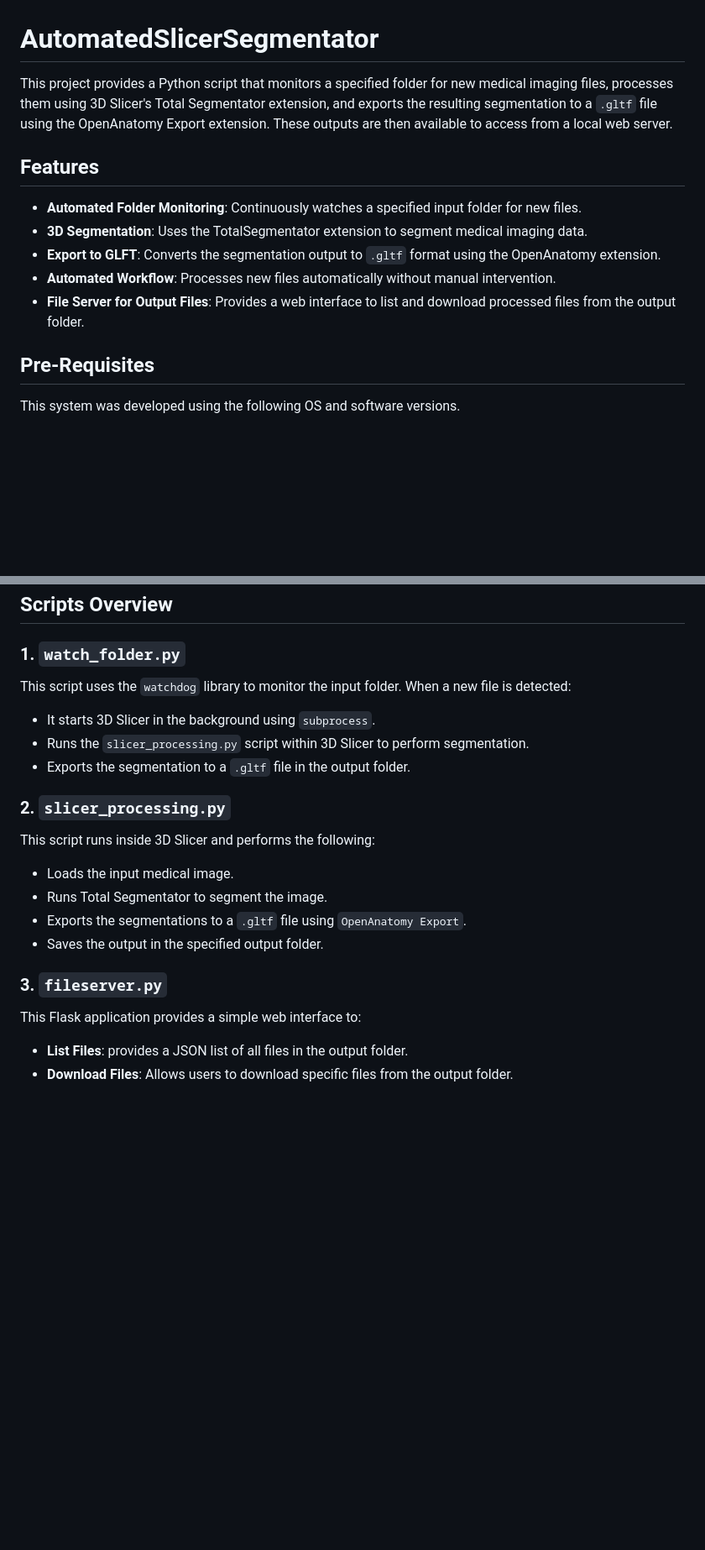
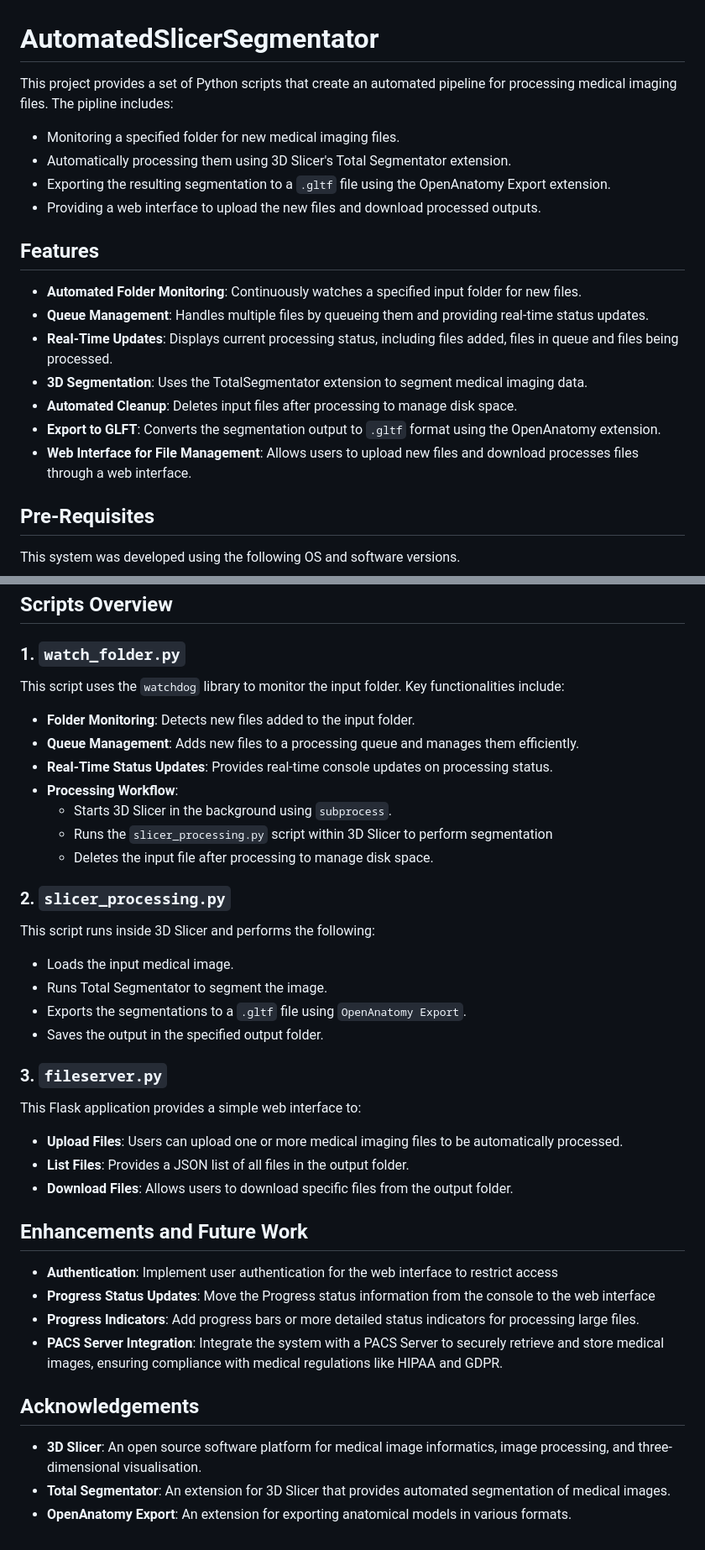
Before and after one commit to TeaTax16/QRFileServer, a Markdown page: README.md, 2 parts joined by grey strips. Shown at 84% size. Drawn GitHub-style; blank space fills up the shorter version.

````diff
--- a/README.md
+++ b/README.md
@@ -1,12 +1,18 @@
 # AutomatedSlicerSegmentator
- This project provides a Python script that monitors a specified folder for new medical imaging files, processes them using 3D Slicer's Total Segmentator extension, and exports the resulting segmentation to a ```.gltf``` file using the OpenAnatomy Export extension. These outputs are then available to access from a local web server.
+This project provides a set of Python scripts that create an automated pipeline for processing medical imaging files. The pipline includes:
+- Monitoring a specified folder for new medical imaging files.
+- Automatically processing them using 3D Slicer's Total Segmentator extension.
+- Exporting the resulting segmentation to a ```.gltf``` file using the OpenAnatomy Export extension.
+- Providing a web interface to upload the new files and download processed outputs.
 
 ## Features
 - **Automated Folder Monitoring**: Continuously watches a specified input folder for new files.
+- **Queue Management**: Handles multiple files by queueing them and providing real-time status updates.
+- **Real-Time Updates**: Displays current processing status, including files added, files in queue and files being processed.
 - **3D Segmentation**: Uses the TotalSegmentator extension to segment medical imaging data.
+- **Automated Cleanup**: Deletes input files after processing to manage disk space.
 - **Export to GLFT**: Converts the segmentation output to ```.gltf``` format using the OpenAnatomy extension.
-- **Automated Workflow**: Processes new files automatically without manual intervention.
-- **File Server for Output Files**: Provides a web interface to list and download processed files from the output folder.
+- **Web Interface for File Management**: Allows users to upload new files and download processes files through a web interface.
 
 ## Pre-Requisites
  This system was developed using the following OS and software versions.
@@ -94,10 +119,14 @@ To stop either the folder monitoring script or the Flask file server, return to
 
 ## Scripts Overview
 ### 1. ```watch_folder.py```
-This script uses the ```watchdog``` library to monitor the input folder. When a new file is detected:
-- It starts 3D Slicer in the background using ```subprocess```.
-- Runs the ```slicer_processing.py``` script within 3D Slicer to perform segmentation.
-- Exports the segmentation to a ```.gltf``` file in the output folder.
+This script uses the ```watchdog``` library to monitor the input folder. Key functionalities include:
+- **Folder Monitoring**: Detects new files added to the input folder.
+- **Queue Management**: Adds new files to a processing queue and manages them efficiently.
+- **Real-Time Status Updates**: Provides real-time console updates on processing status.
+- **Processing Workflow**:
+    - Starts 3D Slicer in the background using ```subprocess```.
+    - Runs the ```slicer_processing.py``` script within 3D Slicer to perform segmentation
+    - Deletes the input file after processing to manage disk space.
 
 ### 2. ```slicer_processing.py```
 This script runs inside 3D Slicer and performs the following:
@@ -108,5 +137,17 @@ This script runs inside 3D Slicer and performs the following:
 
 ### 3. ```fileserver.py```
 This Flask application provides a simple web interface to:
-- **List Files**: provides a JSON list of all files in the output folder.
+- **Upload Files**: Users can upload one or more medical imaging files to be automatically processed.
+- **List Files**: Provides a JSON list of all files in the output folder.
 - **Download Files**: Allows users to download specific files from the output folder.
+
+## Enhancements and Future Work
+- **Authentication**: Implement user authentication for the web interface to restrict access
+- **Progress Status Updates**: Move the Progress status information from the console to the web interface
+- **Progress Indicators**: Add progress bars or more detailed status indicators for processing large files.
+- **PACS Server Integration**: Integrate the system with a PACS Server to securely retrieve and store medical images, ensuring compliance with medical regulations like HIPAA and GDPR.
+
+## Acknowledgements
+- **3D Slicer**: An open source software platform for medical image informatics, image processing, and three-dimensional visualisation.
+- **Total Segmentator**: An extension for 3D Slicer that provides automated segmentation of medical images.
+- **OpenAnatomy Export**: An extension for exporting anatomical models in various formats.
````
Also changed, not shown: other parts of README.md (+29 -10 lines).
